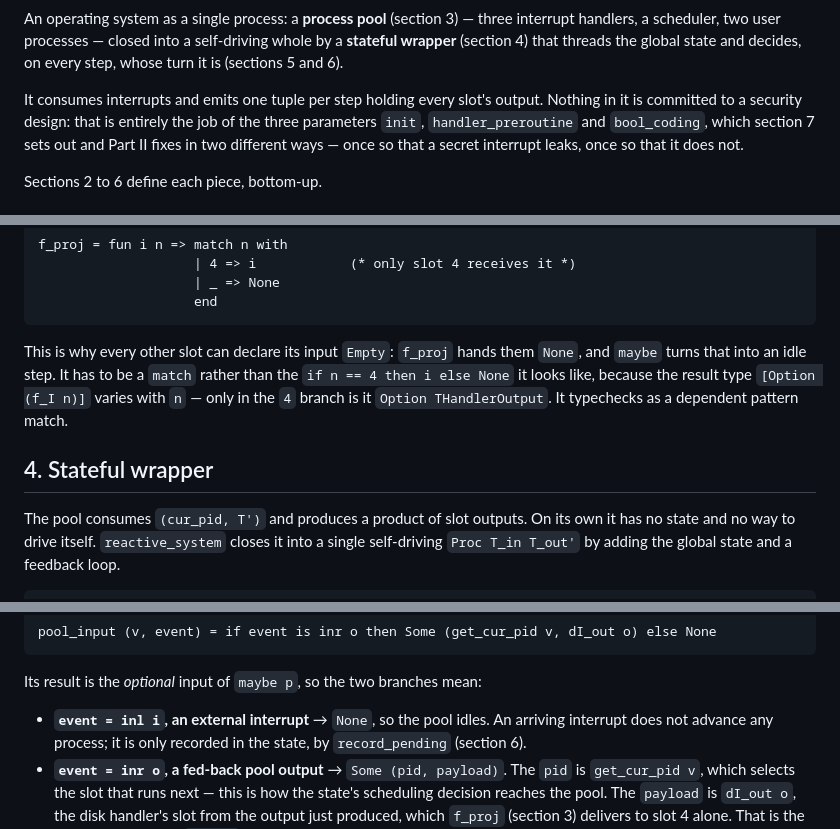
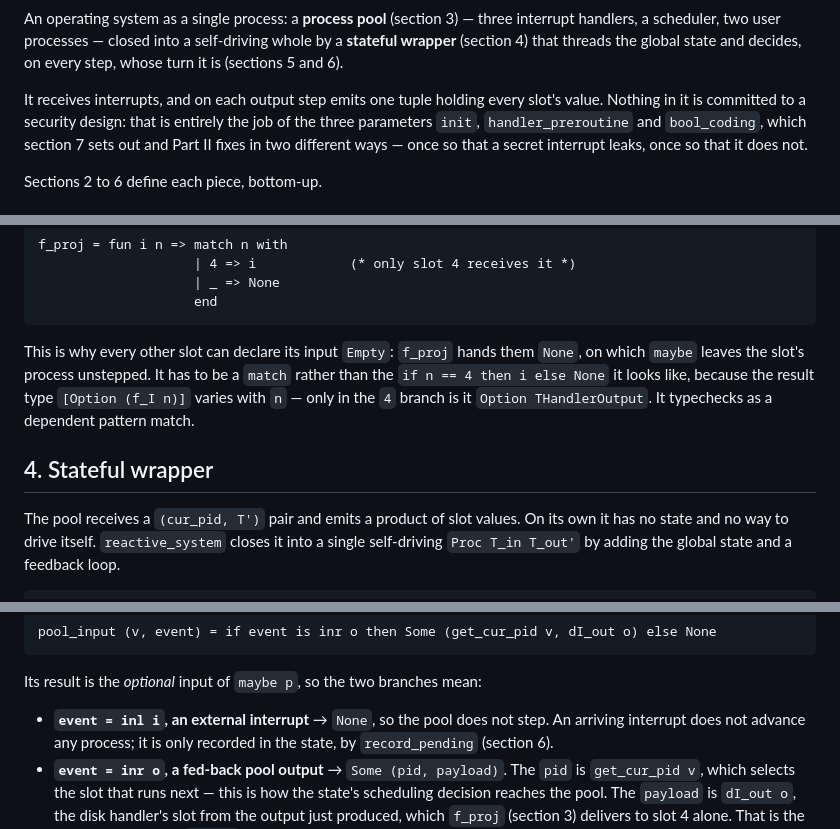
Before and after one commit to Tirore96/NonInterference, a Markdown page: docs/models.md, 3 parts joined by grey strips. GitHub-like rendering.

````diff
--- a/docs/models.md
+++ b/docs/models.md
@@ -111,7 +132,8 @@ interrupt handlers, a scheduler, two user processes — closed into a self-drivi
 whole by a **stateful wrapper** (section 4) that threads the global state and
 decides, on every step, whose turn it is (sections 5 and 6).
 
-It consumes interrupts and emits one tuple per step holding every slot's output.
+It receives interrupts, and on each output step emits one tuple holding every
+slot's value.
 Nothing in it is committed to a security design: that is entirely the job of the
 three parameters `init`, `handler_preroutine` and `bool_coding`, which section 7
 sets out and Part II fixes in two different ways — once so that a secret interrupt
@@ -282,7 +306,7 @@ f_proj = fun i n => match n with
 ```
 
 This is why every other slot can declare its input `Empty`: `f_proj` hands them
-`None`, and `maybe` turns that into an idle step. It has to be a `match` rather than
+`None`, on which `maybe` leaves the slot's process unstepped. It has to be a `match` rather than
 the `if n == 4 then i else None` it looks like, because the result type
 `[Option (f_I n)]` varies with `n` — only in the `4` branch is it
 `Option THandlerOutput`. It typechecks as a dependent pattern match.
@@ -290,7 +314,7 @@ the `if n == 4 then i else None` it looks like, because the result type
 
 ## 4. Stateful wrapper
 
-The pool consumes `(cur_pid, T')` and produces a product of slot outputs. On its own
+The pool receives a `(cur_pid, T')` pair and emits a product of slot values. On its own
 it has no state and no way to drive itself. `reactive_system` closes it into a single
 self-driving `Proc T_in T_out'` by adding the global state and a feedback loop.
 
@@ -320,7 +344,7 @@ pool_input (v, event) = if event is inr o then Some (get_cur_pid v, dI_out o) el
 
 Its result is the *optional* input of `maybe p`, so the two branches mean:
 
-- **`event = inl i`, an external interrupt** → `None`, so the pool idles. An arriving
+- **`event = inl i`, an external interrupt** → `None`, so the pool does not step. An arriving
   interrupt does not advance any process; it is only recorded in the state, by
   `record_pending` (section 6).
 - **`event = inr o`, a fed-back pool output** → `Some (pid, payload)`. The `pid` is
````
Also changed, not shown: other parts of docs/models.md (+59 -35 lines).
